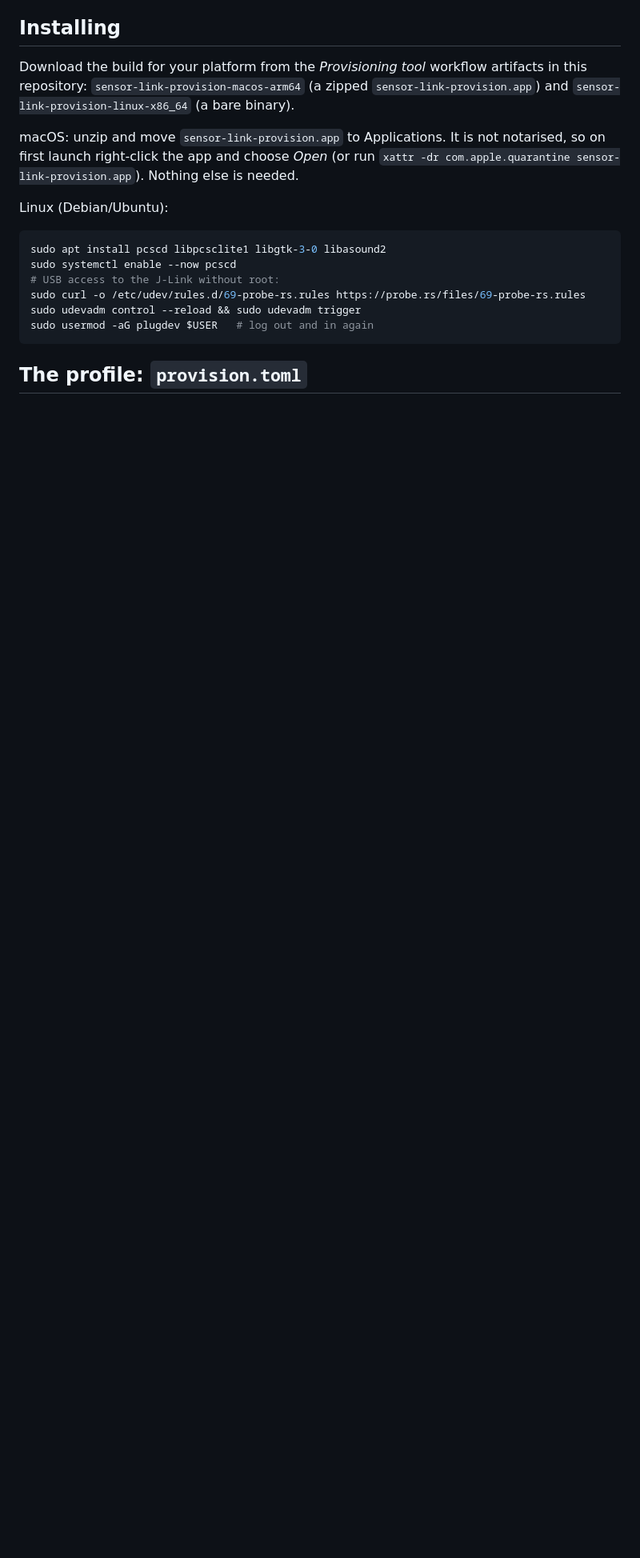
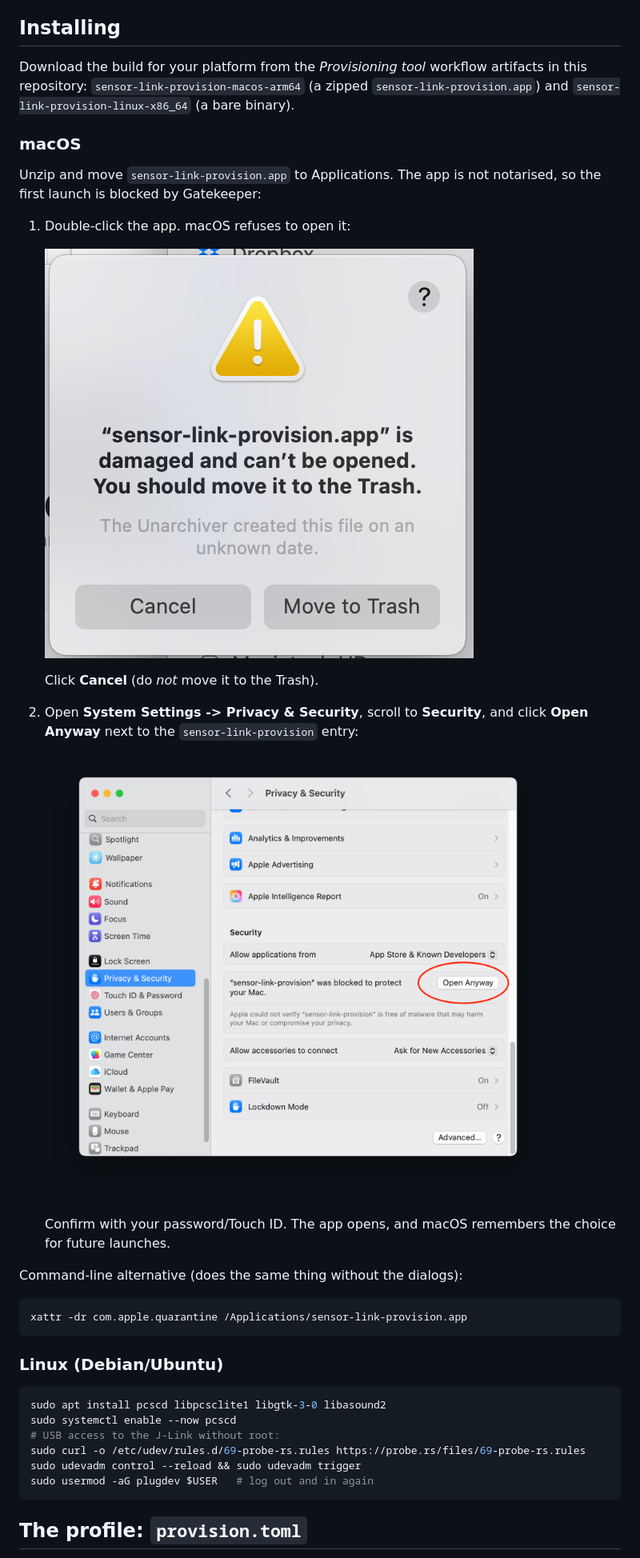
Before and after one commit to JitterCompany/sensor-link, a Markdown page: sensor-link-provision/README.md, the part around the change. Shown at 80% size. GitHub-like rendering; pictures changed too: sensor-link-provision/assets/macos-security1.png (added), sensor-link-provision/assets/macos-security2.png (added); blank space fills up the shorter version.

Commit message:
Document the macOS Gatekeeper allow flow with screenshots
Show the "app is damaged" block and the System Settings -> Privacy &
Security -> Open Anyway step, so operators can allow the unnotarised
app from the GUI. Keep the xattr command as the CLI alternative.

Co-Authored-By: Claude Opus 4.8 <noreply@anthropic.com>
Claude-Session: https://claude.ai/code/session_01TpUHo4m5q3meVY8P2Daz23

````diff
--- a/sensor-link-provision/README.md
+++ b/sensor-link-provision/README.md
@@ -36,12 +36,32 @@ artifacts in this repository: `sensor-link-provision-macos-arm64` (a zipped
 `sensor-link-provision.app`) and `sensor-link-provision-linux-x86_64` (a bare
 binary).
 
-macOS: unzip and move `sensor-link-provision.app` to Applications. It is not
-notarised, so on first launch right-click the app and choose *Open* (or run
-`xattr -dr com.apple.quarantine sensor-link-provision.app`). Nothing else is
-needed.
+### macOS
 
-Linux (Debian/Ubuntu):
+Unzip and move `sensor-link-provision.app` to Applications. The app is not
+notarised, so the first launch is blocked by Gatekeeper:
+
+1. Double-click the app. macOS refuses to open it:
+
+   ![Gatekeeper block](assets/macos-security1.png)
+
+   Click **Cancel** (do *not* move it to the Trash).
+
+2. Open **System Settings -> Privacy & Security**, scroll to **Security**, and
+   click **Open Anyway** next to the `sensor-link-provision` entry:
+
+   ![Open Anyway in Privacy & Security](assets/macos-security2.png)
+
+   Confirm with your password/Touch ID. The app opens, and macOS remembers the
+   choice for future launches.
+
+Command-line alternative (does the same thing without the dialogs):
+
+```sh
+xattr -dr com.apple.quarantine /Applications/sensor-link-provision.app
+```
+
+### Linux (Debian/Ubuntu)
 
 ```sh
 sudo apt install pcscd libpcsclite1 libgtk-3-0 libasound2
````
